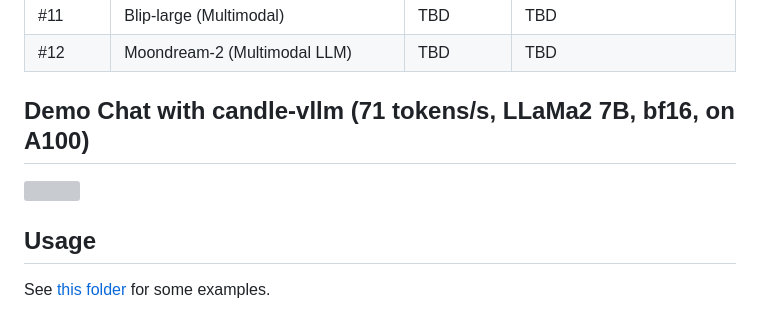
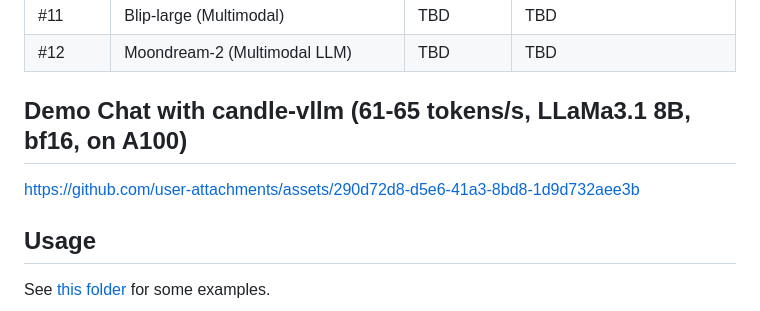
Before and after one commit to EricLBuehler/candle-vllm, a Markdown page: README.md, the part around the change. Rendered like a GitHub page; grey boxes are pictures that could not be loaded.

Commit message:
Update sample video

```diff
--- a/README.md
+++ b/README.md
@@ -33,8 +33,10 @@ Currently, candle-vllm supports chat serving for the following models.
 | #12 | Moondream-2 (Multimodal LLM) |TBD|TBD|
 
 
-## Demo Chat with candle-vllm (71 tokens/s, LLaMa2 7B, bf16, on A100)
-<img src="./res/candle-vllm-demo.gif" width="90%" height="90%" >
+## Demo Chat with candle-vllm (61-65 tokens/s, LLaMa3.1 8B, bf16, on A100)
+
+https://github.com/user-attachments/assets/290d72d8-d5e6-41a3-8bd8-1d9d732aee3b
+
 
 ## Usage
 See [this folder](examples/) for some examples.
```
